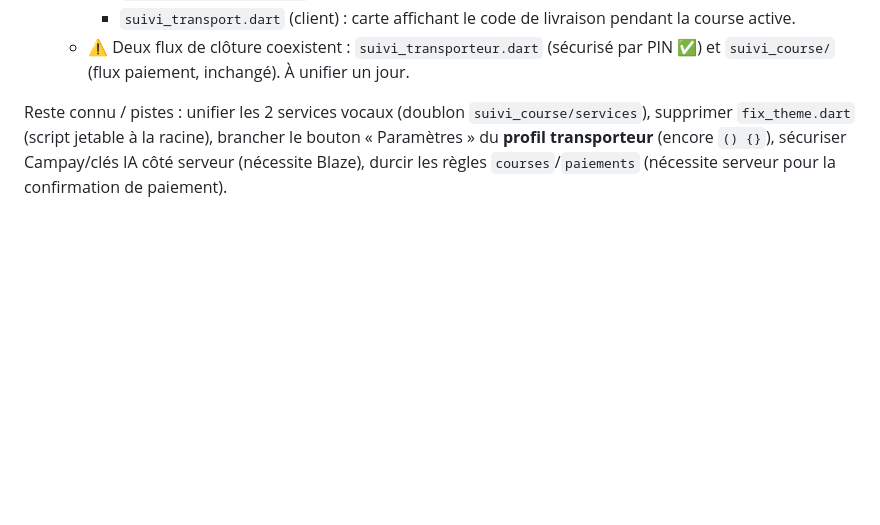
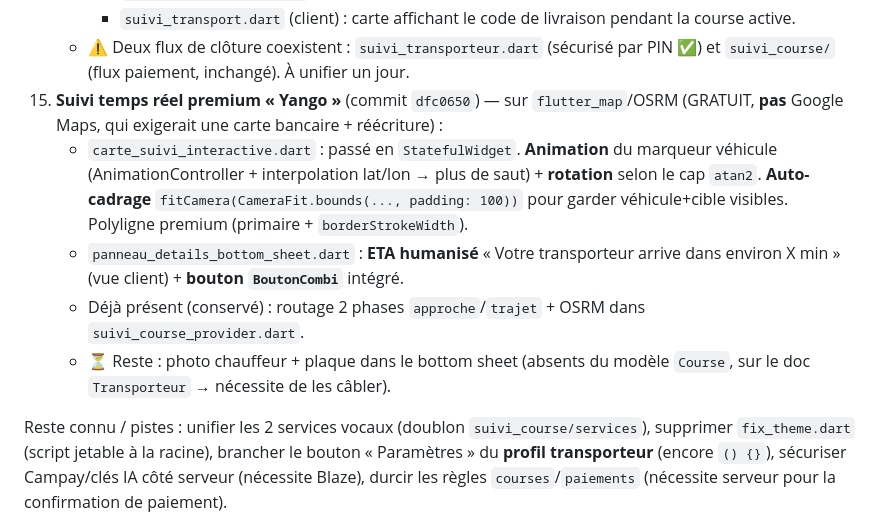
Before and after one commit to CODEUR237-JOAN/camtrans_1, a Markdown page: docs/JOURNAL_IA.md, the part around the change. Rendered like a GitHub page; blank space fills up the shorter version.

Commit message:
docs(journal): suivi temps réel premium (flutter_map, animation, auto-cadrage, ETA)
Co-Authored-By: Claude Opus 4.8 <noreply@anthropic.com>

```diff
--- a/docs/JOURNAL_IA.md
+++ b/docs/JOURNAL_IA.md
@@ -208,5 +208,10 @@ Travaux de la session (du plus ancien au plus récent) :
       - `suivi_transporteur.dart` : le bouton « Terminer » ouvre une saisie de PIN (était « sans code PIN »).
       - `suivi_transport.dart` (client) : carte affichant le code de livraison pendant la course active.
     - ⚠️ Deux flux de clôture coexistent : `suivi_transporteur.dart` (sécurisé par PIN ✅) et `suivi_course/` (flux paiement, inchangé). À unifier un jour.
+15. **Suivi temps réel premium « Yango »** (commit `dfc0650`) — sur `flutter_map`/OSRM (GRATUIT, **pas** Google Maps, qui exigerait une carte bancaire + réécriture) :
+    - `carte_suivi_interactive.dart` : passé en `StatefulWidget`. **Animation** du marqueur véhicule (AnimationController + interpolation lat/lon → plus de saut) + **rotation** selon le cap `atan2`. **Auto-cadrage** `fitCamera(CameraFit.bounds(..., padding: 100))` pour garder véhicule+cible visibles. Polyligne premium (primaire + `borderStrokeWidth`).
+    - `panneau_details_bottom_sheet.dart` : **ETA humanisé** « Votre transporteur arrive dans environ X min » (vue client) + **bouton `BoutonCombi`** intégré.
+    - Déjà présent (conservé) : routage 2 phases `approche`/`trajet` + OSRM dans `suivi_course_provider.dart`.
+    - ⏳ Reste : photo chauffeur + plaque dans le bottom sheet (absents du modèle `Course`, sur le doc `Transporteur` → nécessite de les câbler).
 
 Reste connu / pistes : unifier les 2 services vocaux (doublon `suivi_course/services`), supprimer `fix_theme.dart` (script jetable à la racine), brancher le bouton « Paramètres » du **profil transporteur** (encore `() {}`), sécuriser Campay/clés IA côté serveur (nécessite Blaze), durcir les règles `courses`/`paiements` (nécessite serveur pour la confirmation de paiement).
```
